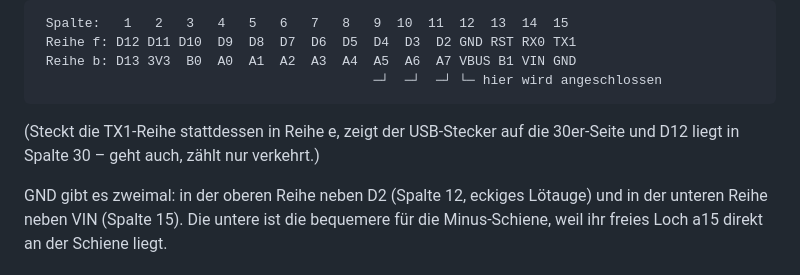
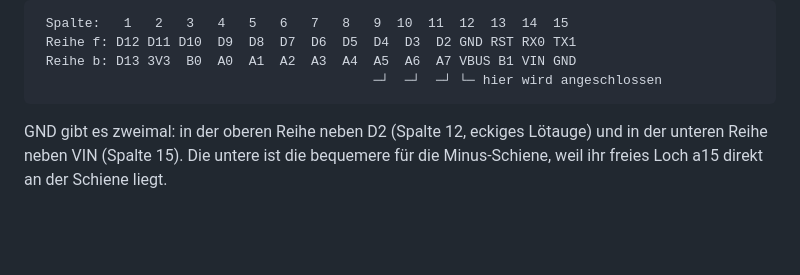
Before and after one commit to oshovah/zuno-baby-tracker, a Markdown page: arduino/README.md, the part around the change. Drawn GitHub-style; blank space fills up the shorter version.

Commit message:
Analog-Buttons: Bauanleitung ohne den Satz zur gedrehten Variante
Co-Authored-By: Claude Fable 5.1 <noreply@anthropic.com>

````diff
--- a/arduino/README.md
+++ b/arduino/README.md
@@ -62,9 +62,6 @@ So sitzt D12 in Spalte 1 und die Zahlen laufen aufwärts:
  Reihe b: D13 3V3  B0  A0  A1  A2  A3  A4  A5  A6  A7 VBUS B1 VIN GND
                                            ─┘  ─┘  ─┘ └─ hier wird angeschlossen
 ```
-
-(Steckt die TX1-Reihe stattdessen in Reihe e, zeigt der USB-Stecker auf die
-30er-Seite und D12 liegt in Spalte 30 – geht auch, zählt nur verkehrt.)
 
 GND gibt es zweimal: in der oberen Reihe neben D2 (Spalte 12, eckiges
 Lötauge) und in der unteren Reihe neben VIN (Spalte 15). Die untere ist
````
